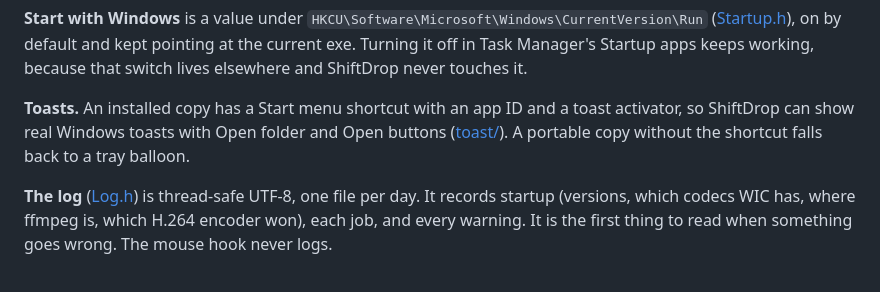
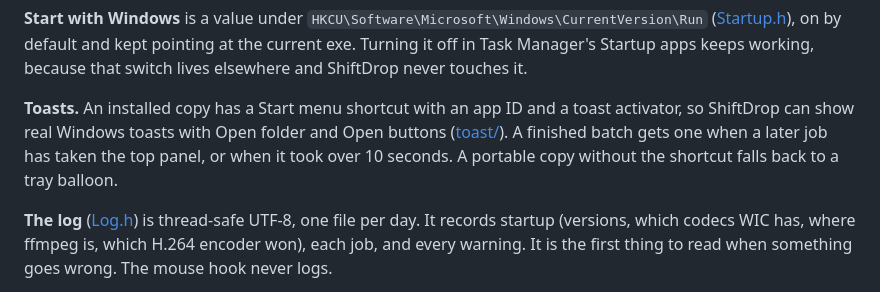
Before and after one commit to CoPrime69/ShiftDrop, a Markdown page: docs/ARCHITECTURE.md, the part around the change. Drawn GitHub-style.

Commit message:
Architecture: when a finished batch gets a toast

```diff
--- a/docs/ARCHITECTURE.md
+++ b/docs/ARCHITECTURE.md
@@ -450,7 +450,8 @@ touches it.
 
 **Toasts.** An installed copy has a Start menu shortcut with an app ID and a toast activator, so
 ShiftDrop can show real Windows toasts with Open folder and Open buttons
-([toast/](../src/toast)). A portable copy without the shortcut falls back to a tray balloon.
+([toast/](../src/toast)). A finished batch gets one when a later job has taken the top panel, or
+when it took over 10 seconds. A portable copy without the shortcut falls back to a tray balloon.
 
 **The log** ([Log.h](../src/Log.h)) is thread-safe UTF-8, one file per day. It records startup
 (versions, which codecs WIC has, where ffmpeg is, which H.264 encoder won), each job, and every
```
